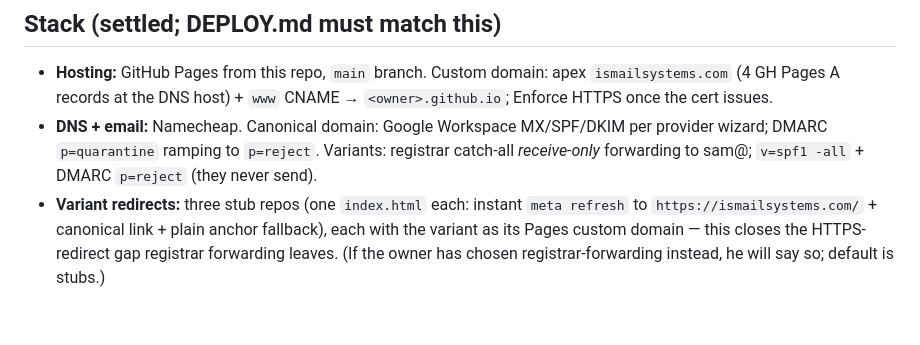
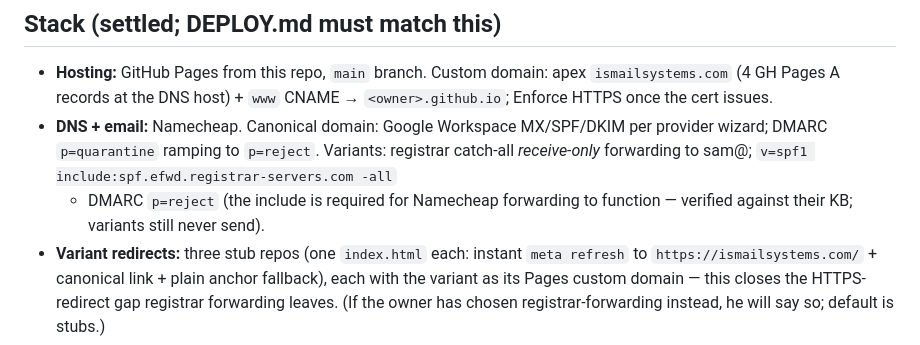
Before and after one commit to ismailsystems/ismailsystems-site, a Markdown page: CLAUDE.md, the part around the change. GitHub-like rendering; blank space fills up the shorter version.

Commit message:
docs: variant SPF line matches the verified DEPLOY.md record
Owner-approved amendment closing the last documented divergence: the
variant domains' SPF is v=spf1 include:spf.efwd.registrar-servers.com
-all — Namecheap's forwarding requires the include (their KB); a bare
-all would hard-fail every forwarded message. Variants still never send.

Co-Authored-By: Claude Fable 5 <noreply@anthropic.com>

```diff
--- a/CLAUDE.md
+++ b/CLAUDE.md
@@ -51,7 +51,9 @@ remove the comment in the same commit, and name the gate in the commit message
   Enforce HTTPS once the cert issues.
 - **DNS + email:** Namecheap. Canonical domain: Google Workspace MX/SPF/DKIM per provider
   wizard; DMARC `p=quarantine` ramping to `p=reject`. Variants: registrar catch-all
-  *receive-only* forwarding to sam@; `v=spf1 -all` + DMARC `p=reject` (they never send).
+  *receive-only* forwarding to sam@; `v=spf1 include:spf.efwd.registrar-servers.com -all`
+  + DMARC `p=reject` (the include is required for Namecheap forwarding to function —
+  verified against their KB; variants still never send).
 - **Variant redirects:** three stub repos (one `index.html` each: instant `meta refresh` to
   `https://ismailsystems.com/` + canonical link + plain anchor fallback), each with the
   variant as its Pages custom domain — this closes the HTTPS-redirect gap registrar
```
